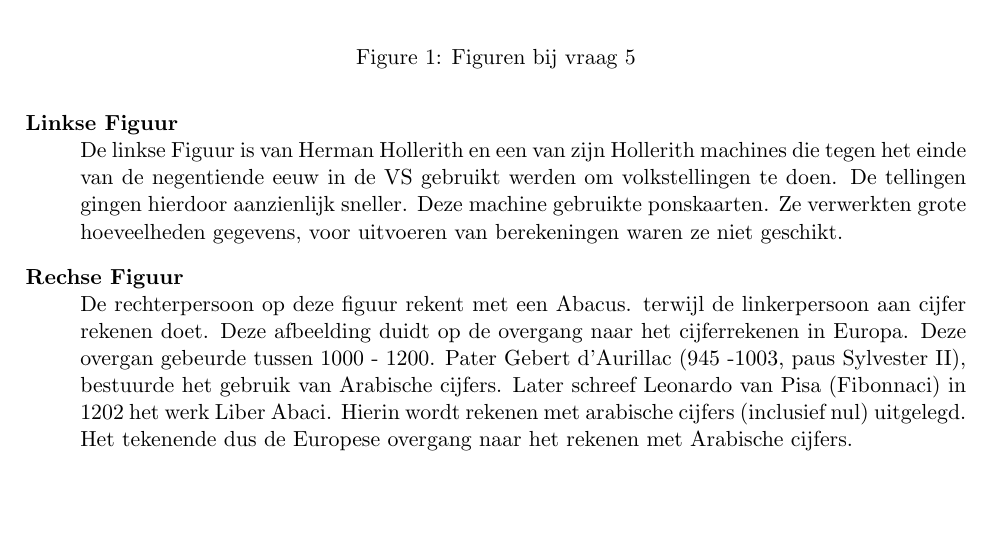
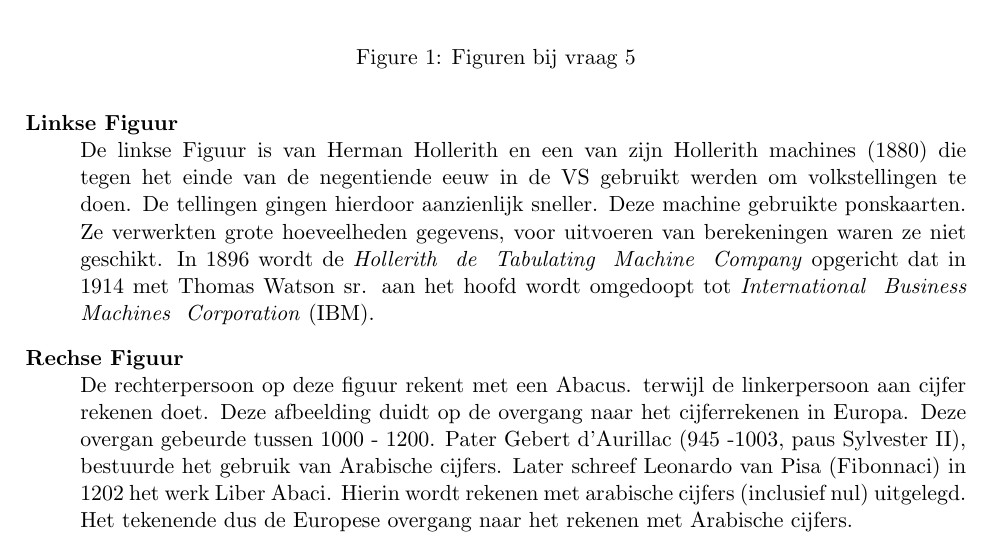
Before and after one commit to KULeuven-CS/Geschiedenis-Informatica, a LaTeX document (main.tex, which reads subfiles/reeksA.tex): part of page 7 of 30, cut so that both start at the same text, the shorter picture padded with empty space. Compiled offline with pdfLaTeX.

Commit message:
Additional info Hollerith

```diff
--- a/subfiles/reeksA.tex
+++ b/subfiles/reeksA.tex
@@ -87,8 +87,9 @@ Hieronder is een opsomming van rekenhulpmiddelen:
 Kan je de de figuren op Figuur \ref{fig:vraag5} thuisbrengen? Vertel wat je ervan weet.
 \end{question}
 \begin{description}
-	\item[Linkse Figuur] De linkse Figuur is van Herman Hollerith en een van zijn Hollerith machines die tegen het einde van de negentiende eeuw in de VS gebruikt werden om volkstellingen te doen. De tellingen gingen hierdoor aanzienlijk sneller.
-	 Deze machine gebruikte ponskaarten. Ze verwerkten grote hoeveelheden gegevens, voor uitvoeren van berekeningen waren ze niet geschikt.
+	\item[Linkse Figuur] De linkse Figuur is van Herman Hollerith en een van zijn Hollerith machines (1880) die tegen het einde van de negentiende eeuw in de VS gebruikt werden om volkstellingen te doen. De tellingen gingen hierdoor aanzienlijk sneller.
+	Deze machine gebruikte ponskaarten. Ze verwerkten grote hoeveelheden gegevens, voor uitvoeren van berekeningen waren ze niet geschikt.
+	In 1896 wordt de \emph{Hollerith  de  Tabulating  Machine  Company} opgericht dat in 1914 met Thomas Watson sr. aan het hoofd wordt omgedoopt tot \emph{International  Business  Machines  Corporation} (IBM).
 	\item[Rechse Figuur] De rechterpersoon op deze figuur rekent met een Abacus. terwijl de linkerpersoon aan cijfer rekenen doet. Deze afbeelding duidt op de overgang naar het cijferrekenen in Europa. Deze overgan gebeurde tussen 1000 - 1200. Pater Gebert d'Aurillac (945 -1003, paus Sylvester II), bestuurde het gebruik van Arabische cijfers. Later schreef Leonardo van Pisa (Fibonnaci) in 1202 het werk Liber Abaci. Hierin wordt rekenen met arabische cijfers (inclusief nul) uitgelegd. Het tekenende dus de Europese overgang naar het rekenen met Arabische cijfers.
 \end{description}
 
```
